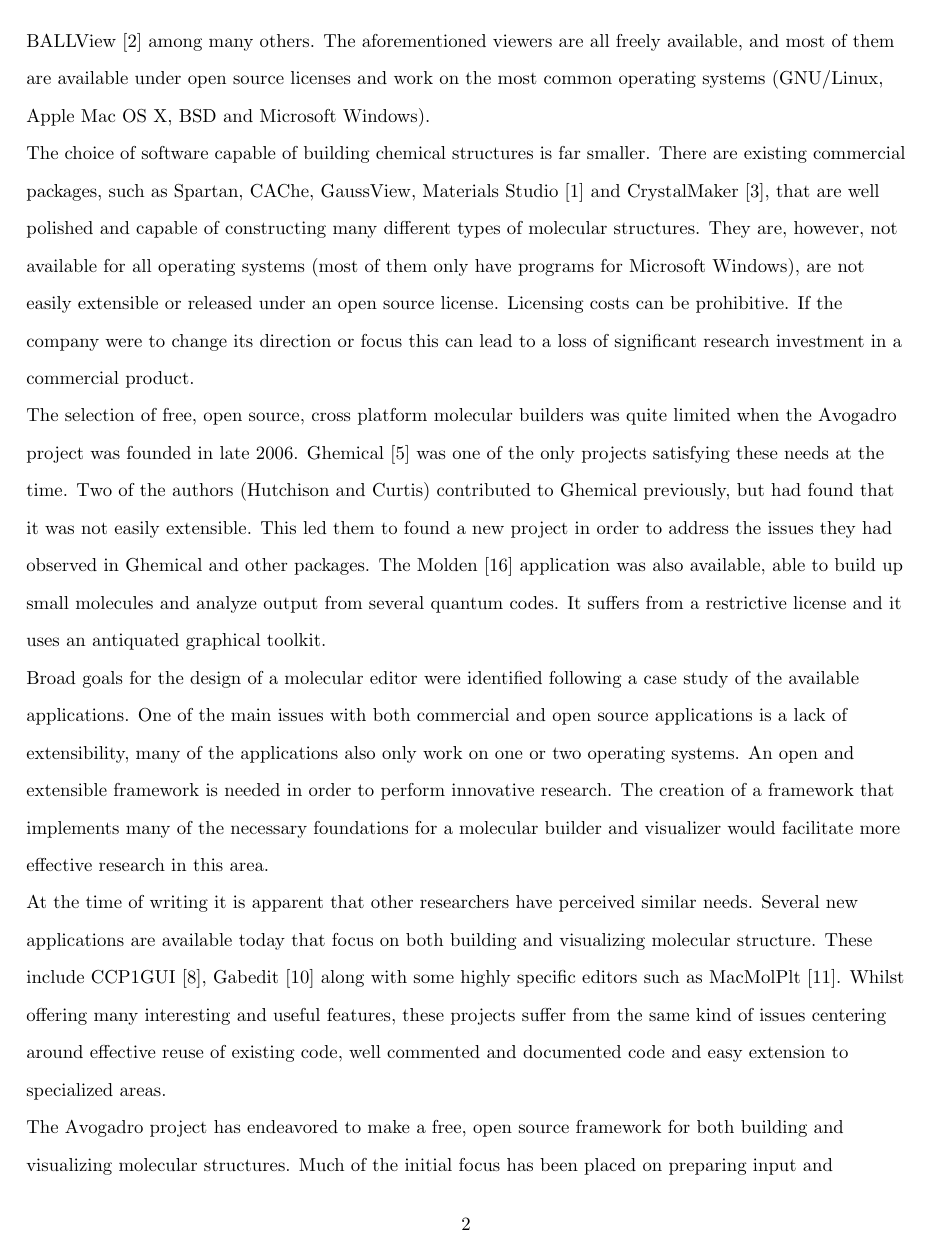
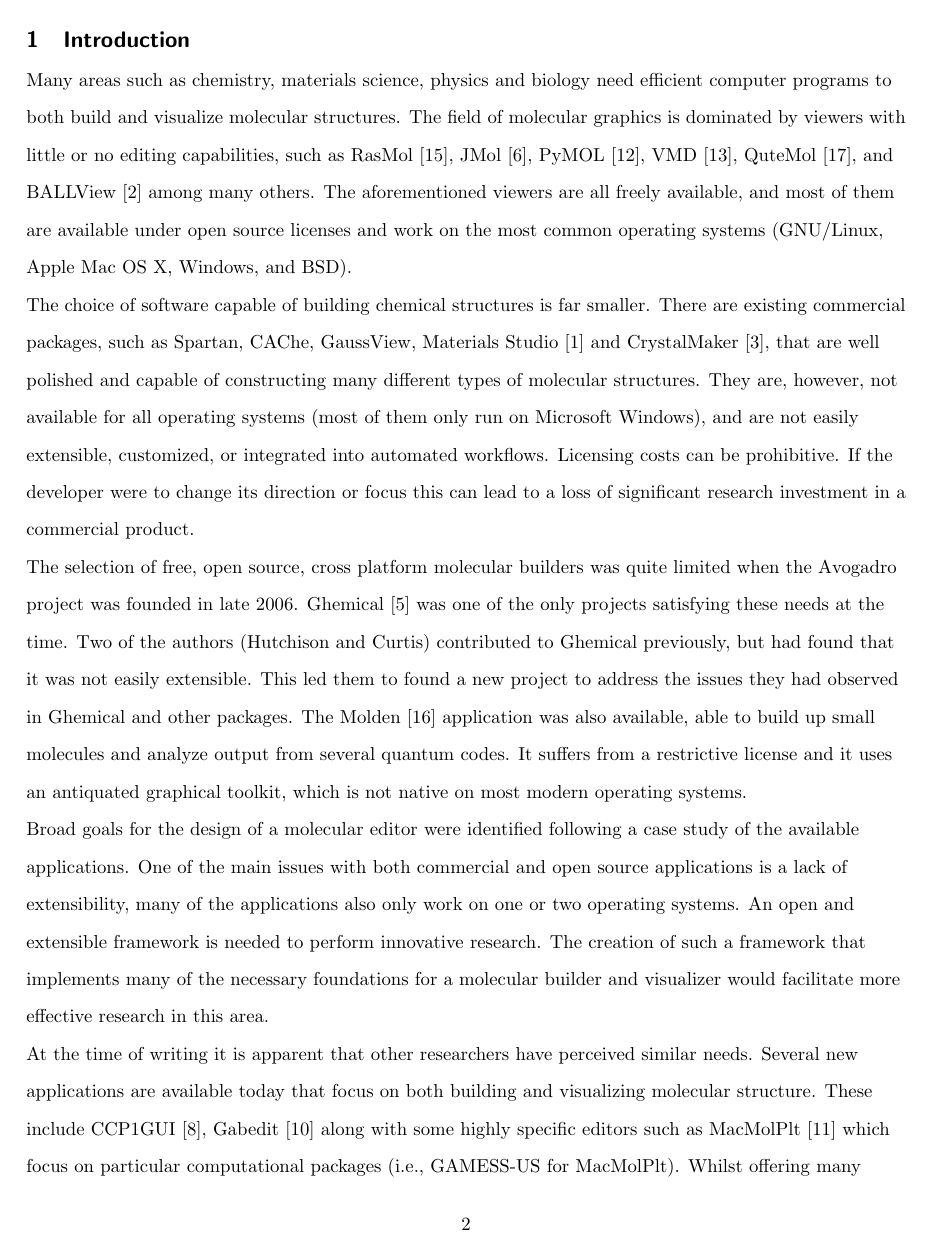
Before and after one commit to avogadropaper/avogadropaper, a LaTeX document (AvogadroPaper/AvogadroPaper.tex): page 2 of 16 before the commit and page 2 of 17 after it. Compiled offline with pdfLaTeX; a missing bibliography style is replaced by a similar one.

Commit message:
Initial revisions to introduction. More to come.

```diff
--- a/AvogadroPaper/AvogadroPaper.tex
+++ b/AvogadroPaper/AvogadroPaper.tex
@@ -156,17 +162,17 @@
 PyMOL~\cite{PyMOL}, VMD~\cite{VMD}, QuteMol~\cite{QuteMol}, and
 BALLView~\cite{BALLView} among many others. The aforementioned viewers are all
 freely available, and most of them are available under open source licenses and
-work on the most common operating systems (GNU/Linux, Apple Mac OS X, BSD and
-Microsoft Windows).
+work on the most common operating systems (GNU/Linux, Apple Mac OS X, Windows, and
+BSD).
 
 The choice of software capable of building chemical structures is far smaller.
 There are existing commercial packages, such as Spartan, CAChe, GaussView,
 Materials Studio~\cite{Accelrys} and CrystalMaker~\cite{CrystalMaker}, that are
 well polished and capable of constructing many different types of molecular
 structures. They are, however, not available for all operating systems (most of
-them only have programs for Microsoft Windows), are not easily extensible or
-released under an open source license. Licensing costs can be prohibitive. If
-the company were to change its direction or focus this can lead to a loss of
+them only run on Microsoft Windows), and are not easily extensible, customized, or
+integrated into automated workflows. Licensing costs can be prohibitive. If
+the developer were to change its direction or focus this can lead to a loss of
 significant research investment in a commercial product.
 
 The selection of free, open source, cross platform molecular builders was quite
@@ -174,18 +180,18 @@
 Ghemical~\cite{Ghemical} was one of the only projects satisfying these needs at
 the time. Two of the authors (Hutchison and Curtis) contributed to Ghemical
 previously, but had found that it was not easily extensible. This led them to
-found a new project in order to address the issues they had observed in Ghemical
+found a new project to address the issues they had observed in Ghemical
 and other packages. The Molden~\cite{Molden} application was also available,
 able to build up small molecules and analyze output from several quantum codes.
 It suffers from a restrictive license and it uses an antiquated graphical
-toolkit.
+toolkit, which is not native on most modern operating systems.
 
 Broad goals for the design of a molecular editor were identified following a
 case study of the available applications. One of the main issues with both
 commercial and open source applications is a lack of extensibility, many of the
 applications also only work on one or two operating systems. An open and
-extensible framework is needed in order to perform innovative research. The
-creation of a framework that implements many of the necessary foundations for a
+extensible framework is needed to perform innovative research. The
+creation of such a framework that implements many of the necessary foundations for a
 molecular builder and visualizer would facilitate more effective research in
 this area.
 
@@ -193,7 +199,5 @@
 similar needs. Several new applications are available today that focus on both
 building and visualizing molecular structure. These include
 CCP1GUI~\cite{CCP1GUI}, Gabedit~\cite{Gabedit} along with some highly specific
-editors such as MacMolPlt~\cite{MacMolPlt}. Whilst offering many interesting and
-useful features, these projects suffer from the same kind of issues centering
-around effective reuse of existing code, well commented and documented code and
-easy extension to specialized areas.
+editors such as MacMolPlt~\cite{MacMolPlt} which focus on particular
+computational packages (i.e., GAMESS-US for MacMolPlt). Whilst offering many interesting and
```
Also changed, not shown: AvogadroPaper/AvogadroPaper.tex (43 more changed lines).
